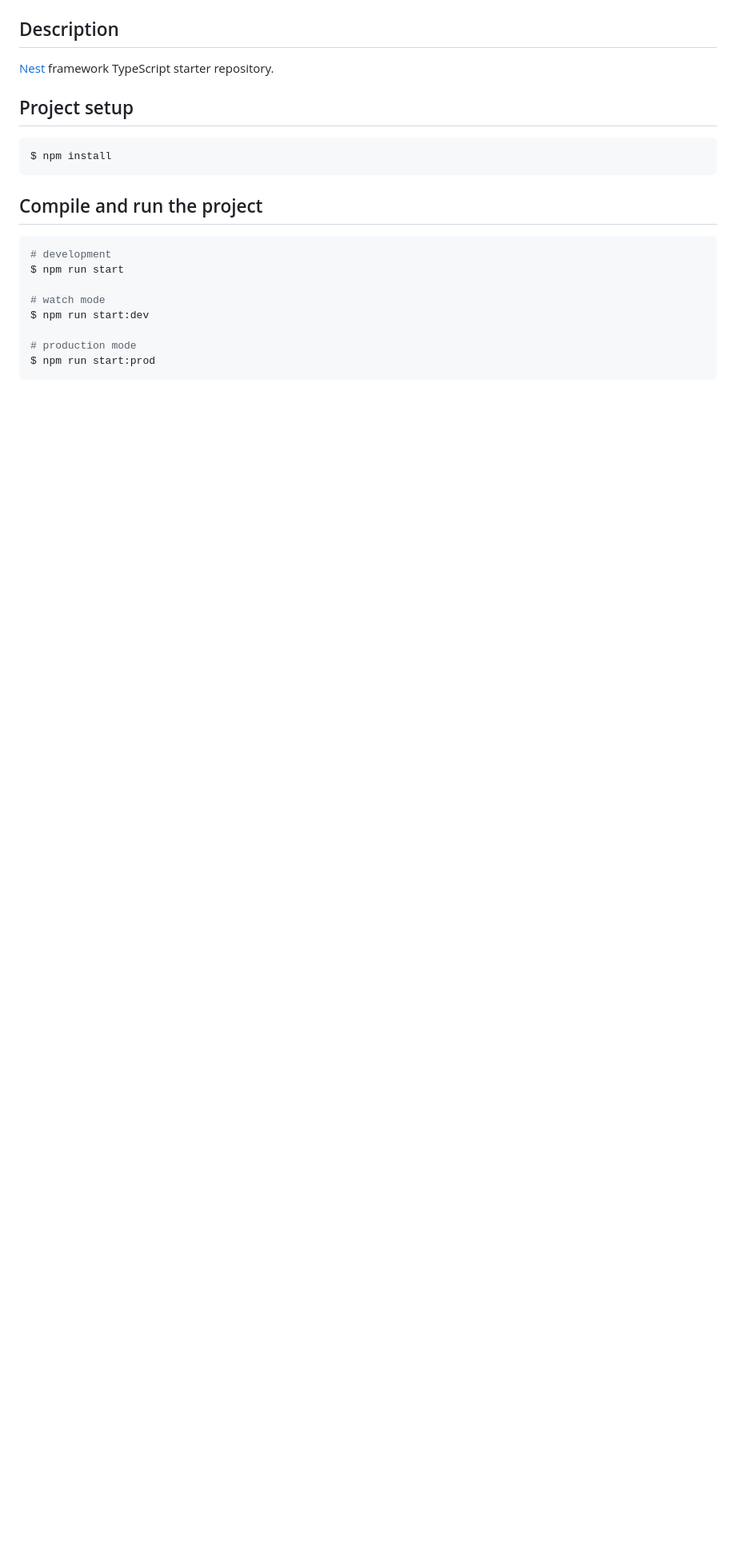
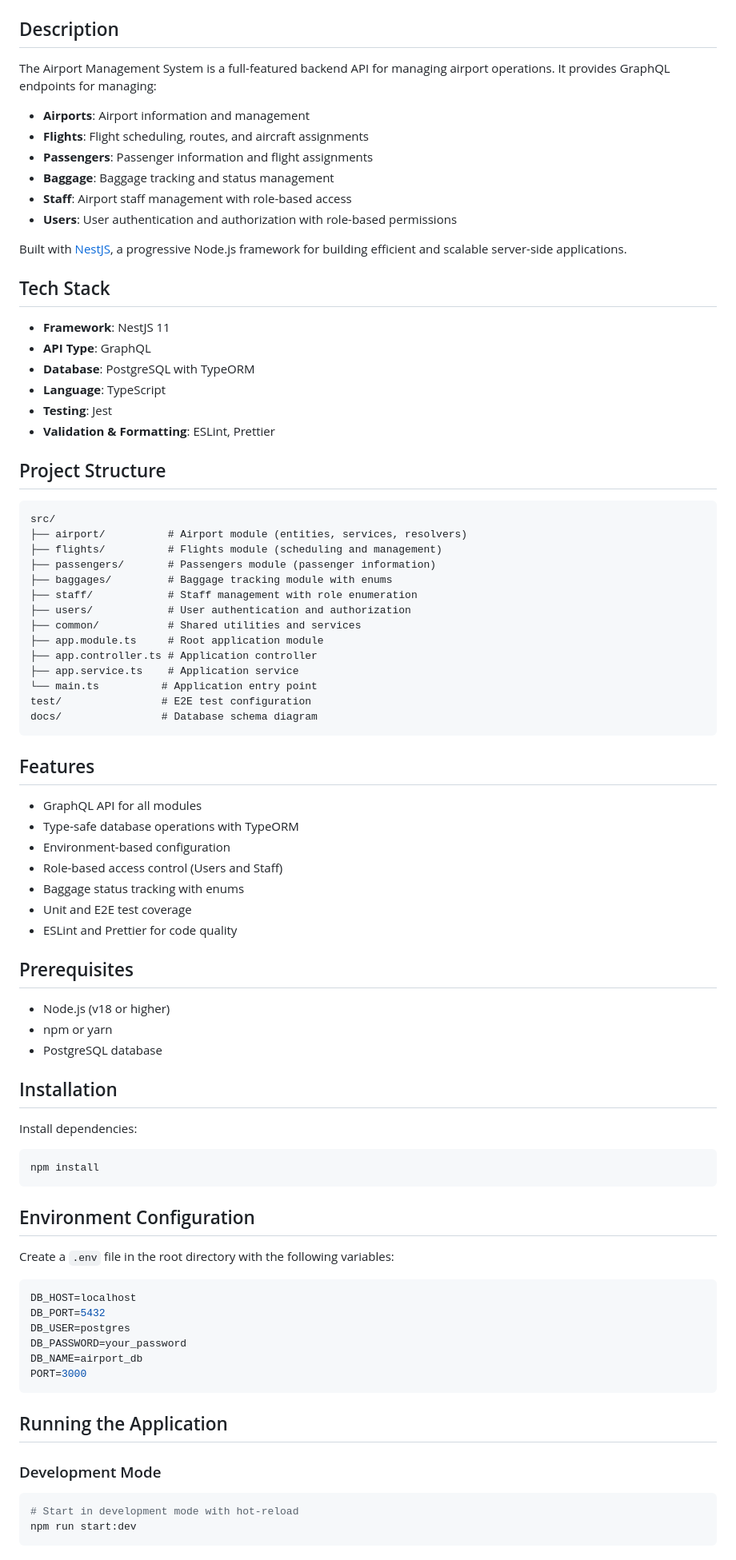
Before and after one commit to khaledhabib18/airport-task, a Markdown page: README.md, the part around one of its changes. Shown at 80% size. Drawn GitHub-style; blank space fills up the shorter version.

Commit message:
docs : update readme file

````diff
--- a/README.md
+++ b/README.md
@@ -23,24 +8,88 @@
 
 ## Description
 
-[Nest](https://github.com/nestjs/nest) framework TypeScript starter repository.
+The Airport Management System is a full-featured backend API for managing airport operations. It provides GraphQL endpoints for managing:
 
-## Project setup
+- **Airports**: Airport information and management
+- **Flights**: Flight scheduling, routes, and aircraft assignments
+- **Passengers**: Passenger information and flight assignments
+- **Baggage**: Baggage tracking and status management
+- **Staff**: Airport staff management with role-based access
+- **Users**: User authentication and authorization with role-based permissions
+
+Built with [NestJS](https://github.com/nestjs/nest), a progressive Node.js framework for building efficient and scalable server-side applications.
+
+## Tech Stack
+
+- **Framework**: NestJS 11
+- **API Type**: GraphQL
+- **Database**: PostgreSQL with TypeORM
+- **Language**: TypeScript
+- **Testing**: Jest
+- **Validation & Formatting**: ESLint, Prettier
+
+## Project Structure
+
+```
+src/
+├── airport/          # Airport module (entities, services, resolvers)
+├── flights/          # Flights module (scheduling and management)
+├── passengers/       # Passengers module (passenger information)
+├── baggages/         # Baggage tracking module with enums
+├── staff/            # Staff management with role enumeration
+├── users/            # User authentication and authorization
+├── common/           # Shared utilities and services
+├── app.module.ts     # Root application module
+├── app.controller.ts # Application controller
+├── app.service.ts    # Application service
+└── main.ts          # Application entry point
+test/                # E2E test configuration
+docs/                # Database schema diagram
+```
+
+## Features
+
+- GraphQL API for all modules
+- Type-safe database operations with TypeORM
+- Environment-based configuration
+- Role-based access control (Users and Staff)
+- Baggage status tracking with enums
+- Unit and E2E test coverage
+- ESLint and Prettier for code quality
+
+## Prerequisites
+
+- Node.js (v18 or higher)
+- npm or yarn
+- PostgreSQL database
+
+## Installation
+
+Install dependencies:
 
 ```bash
-$ npm install
+npm install
 ```
 
-## Compile and run the project
+## Environment Configuration
+
+Create a `.env` file in the root directory with the following variables:
+
+```env
+DB_HOST=localhost
+DB_PORT=5432
+DB_USER=postgres
+DB_PASSWORD=your_password
+DB_NAME=airport_db
+PORT=3000
+```
+
+## Running the Application
+
+### Development Mode
 
 ```bash
-# development
-$ npm run start
-
-# watch mode
-$ npm run start:dev
-
-# production mode
-$ npm run start:prod
+# Start in development mode with hot-reload
+npm run start:dev
 ```
 
````
Also changed, not shown: other parts of README.md (+66 -51 lines).
